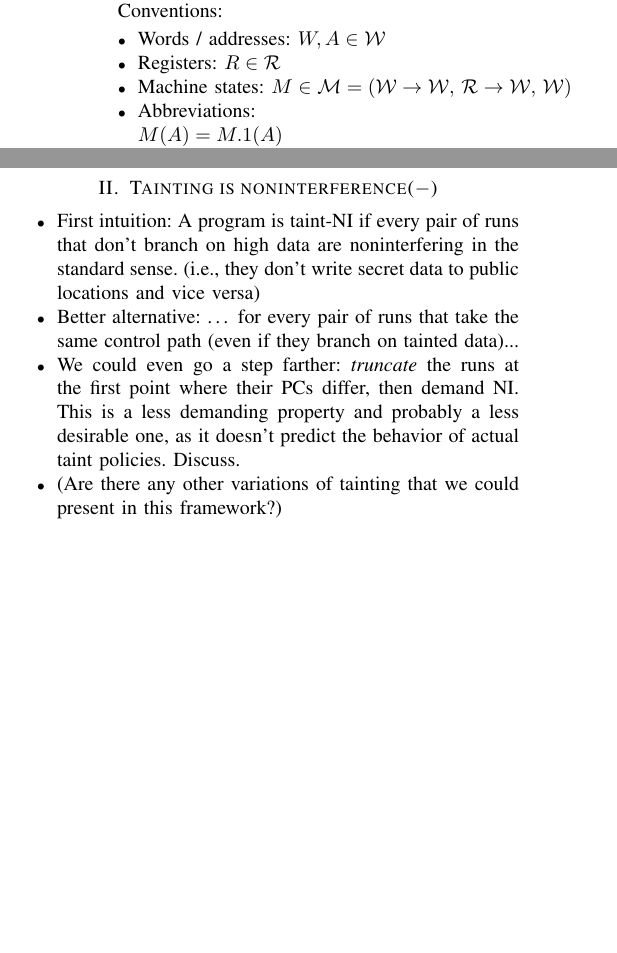
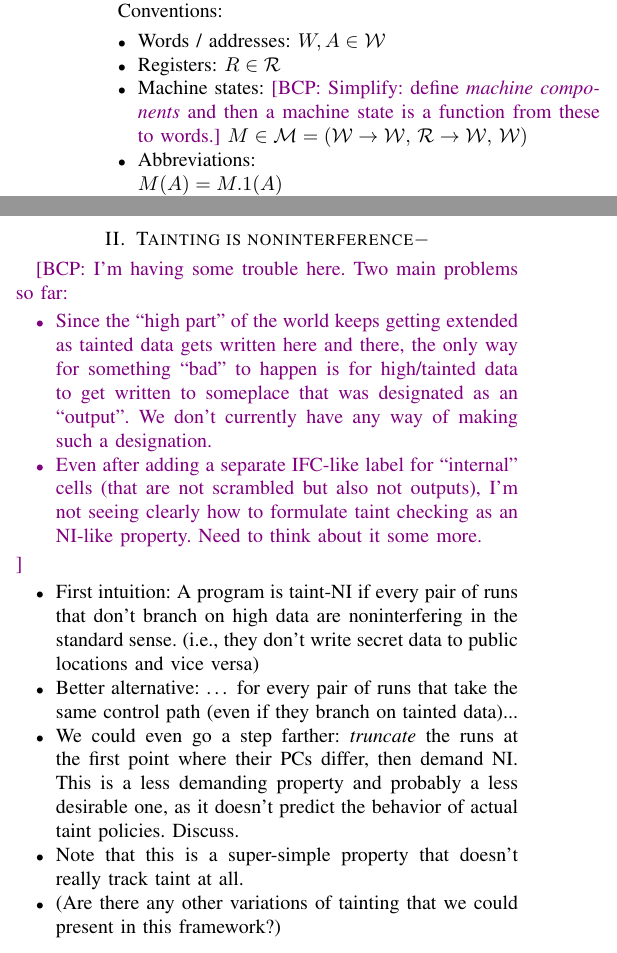
Before and after one commit to bcpierce00/interfering, a LaTeX paper (main.tex): two parts of the columns of page 1 of 3, joined at a grey line, cut so that both start at the same text, the shorter picture padded with empty space. Compiled offline with pdfLaTeX; a missing font is replaced by an installed copy or a similar font; a LaTeX package or settings file that is missing is left out.

Commit message:
Thoughts

```diff
--- a/main.tex
+++ b/main.tex
@@ -98,7 +98,8 @@ Conventions:
 \begin{itemize}
 \item Words / addresses: $\word,\addr \in \WORDS$
 \item Registers: $\reg \in \REGS$
-\item Machine states:
+\item Machine states: \bcp{Simplify: define {\em machine components} and
+  then a machine state is a function from these to words.}
 $\mach \in \MACHS = (\WORDS\rightarrow\WORDS,\, \REGS\rightarrow\WORDS,\,
 \WORDS)$
 \item Abbreviations:
@@ -176,6 +177,10 @@ $\contour$ are indistinguishable under $\polname$.
 
 \iftext
 \begin{itemize}
+\item Should we have an intermediate classification level (``internal'' or
+something) and make the policy say that it's only bad for data to flow from
+$\HIGH$ to $\LOW$?  This would correspond to more realistic taint policies.
+
 \item \bcp{Should we be talking about end-to-end or single-step NI?  I guess we
   have to begin with EENI and then get to SSNI as a (stronger) refinement.}
 
@@ -187,7 +192,21 @@ a public one, just to illustrate the definition of NI.)
 \end{itemize}
 \fi
 
-\section{Tainting is noninterference($-$)}
+\section{Tainting is noninterference$-$}
+
+\bcp{I'm having some trouble here.  Two main problems so far:
+  \begin{itemize}
+  \item Since the ``high part'' of the world keeps getting extended as
+  tainted data gets written here and there, the only way for something
+  ``bad'' to happen is for high/tainted data to get written to someplace
+  that was designated as an ``output''.  We don't currently have any way of
+  making such a designation.
+  \item Even after adding a separate IFC-like label for ``internal'' cells
+  (that are not scrambled but also not outputs), I'm not seeing clearly how
+  to formulate taint checking as an NI-like property.  Need to think about
+  it some more.
+  \end{itemize}
+}
 
 \begin{itemize}
 \item First intuition: A program is taint-NI if every pair of runs that don’t
@@ -198,12 +217,14 @@ don't write secret data to public locations and vice versa)
   first point where their PCs differ, then demand NI.  This is a less
   demanding property and probably a less desirable one, as it doesn't
   predict the behavior of actual taint policies.  Discuss.
+\item Note that this is a super-simple property that doesn't really track
+taint at all.
 \item (Are there any other variations of tainting that we could present in
 this framework?)
 \end{itemize}
 
 
-\section{Separation is noninterference($+$)}
+\section{Separation is noninterference$+$}
 
 Presentation idea: Start here with a super-simple separation policy, which
 just makes some part of the address space inaccessible, truncating any
```
Also changed, not shown: main.tex (2 more changed lines).
